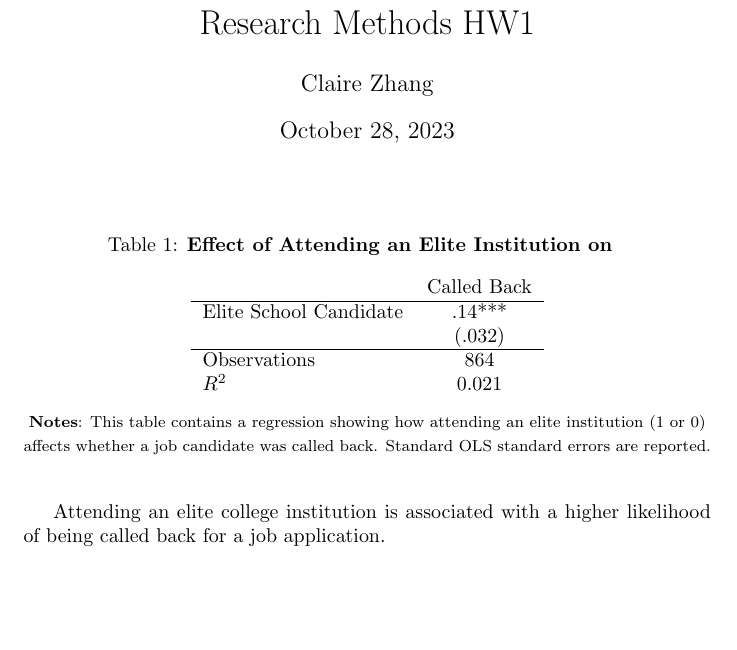
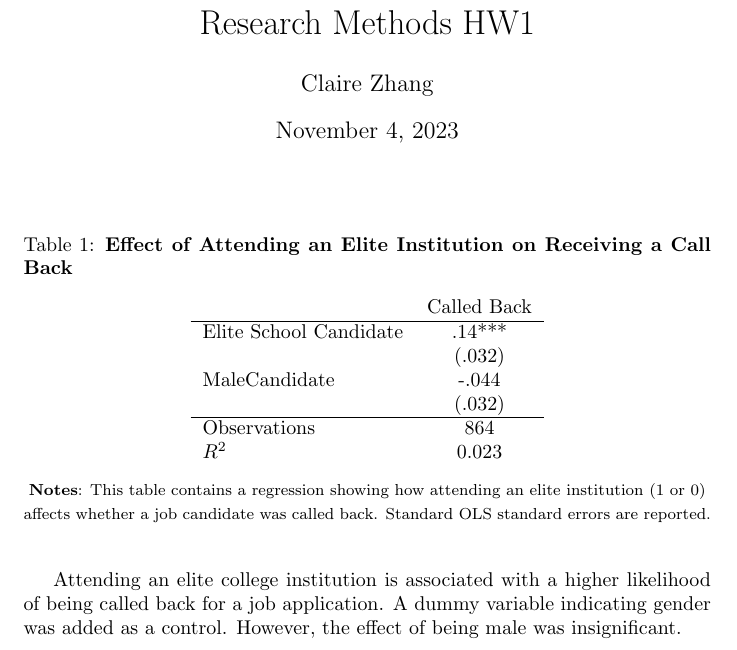
Before and after one commit to claireyzhang/ResearchMethodsII, a LaTeX problem sheet (HW1/ClaireZhang_HW1_LaTeXoutput.tex, which reads HW1/HW1.tex): part of the page, cut so that both start at the same text, the shorter picture padded with empty space. Compiled offline with pdfLaTeX.

Commit message:
Add files via upload

```diff
--- a/HW1/ClaireZhang_HW1_LaTeXoutput.tex
+++ b/HW1/ClaireZhang_HW1_LaTeXoutput.tex
@@ -3,14 +3,14 @@
 
 \title{Research Methods HW1}
 \author{Claire Zhang}
-\date{October 28, 2023}
+\date{November 4, 2023}
 
 \begin{document}
 
 \maketitle
 
 \begin{table}[htbp]
-\caption{\textbf{Effect of Attending an Elite Institution on }
+\caption{\textbf{Effect of Attending an Elite Institution on Receiving a Call Back}
 \label{tab:EngApproach}}
 \center
 	\input{HW1.tex}
@@ -20,6 +20,6 @@
     \end{footnotesize}
 \end{table}
 
-Attending an elite college institution is associated with a higher likelihood of being called back for a job application.
+Attending an elite college institution is associated with a higher likelihood of being called back for a job application. A dummy variable indicating gender was added as a control. However, the effect of being male was insignificant.
 
 \end{document}
--- a/HW1/HW1.tex
+++ b/HW1/HW1.tex
@@ -3,7 +3,9 @@
 \hline
 Elite School Candidate&         .14***\\
                     &      (.032)   \\
+MaleCandidate       &       -.044   \\
+                    &      (.032)   \\
 \hline
 Observations        &         864   \\
-\(R^{2}\)           &       0.021   \\
+\(R^{2}\)           &       0.023   \\
 \end{tabular}
```
Also changed, not shown: HW1/ClaireZhang_HW1_table.pdf, 1 other file.
